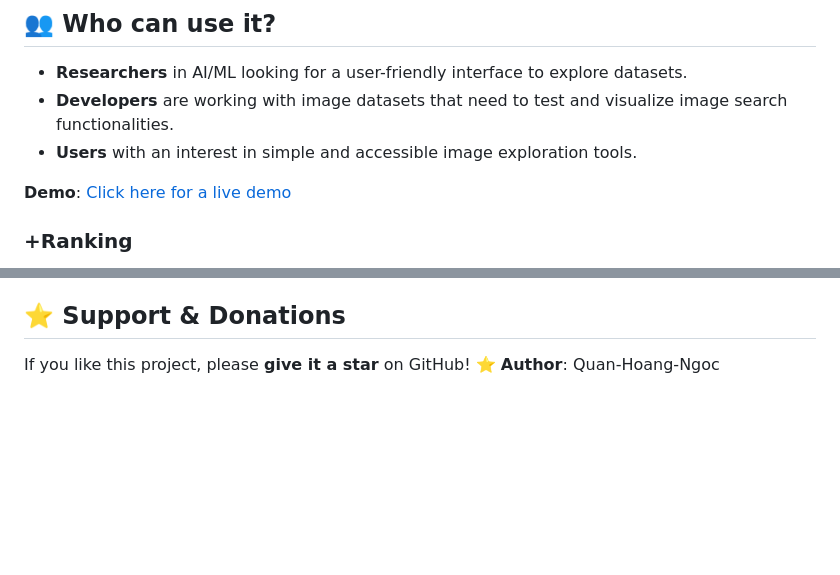
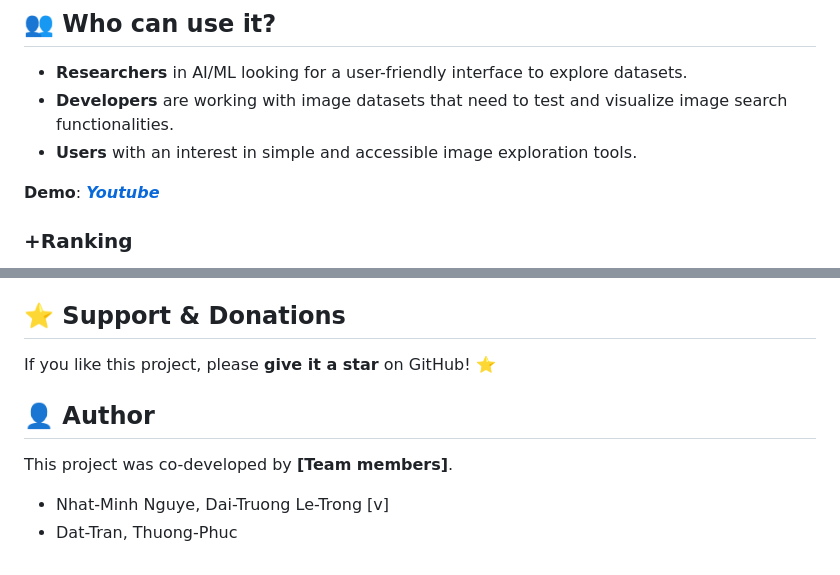
Before and after one commit to QuanHoangNgoc/Image-Viewer-Web-and-Video-Retrieval-AIC-2024-HCMC-Final-, a Markdown page: README.md, 2 parts joined by grey strips. GitHub-like rendering; blank space fills up the shorter version.

```diff
--- a/README.md
+++ b/README.md
@@ -11,7 +11,7 @@ This project was built to make large-scale image datasets easier to browse and s
 - **Developers** are working with image datasets that need to test and visualize image search functionalities.
 - **Users** with an interest in simple and accessible image exploration tools.
 
-**Demo**: [Click here for a live demo](#)
+**Demo**: [***Youtube***](#https://youtu.be/beTfzzNcTM4)
 ### +Ranking
 
 <img src="https://github.com/user-attachments/assets/391d6ae8-ef71-42dc-a034-1abc5f7a35b3" alt="visual" width="400"/>
@@ -51,4 +51,9 @@ Feel free to fork this repository and submit pull requests. Contributions are al
 
 ## ⭐ Support & Donations
 If you like this project, please **give it a star** on GitHub! ⭐
-**Author**: Quan-Hoang-Ngoc
+
+## 👤 Author
+
+This project was co-developed by **[Team members]**.
+- Nhat-Minh Nguye, Dai-Truong Le-Trong [v]
+- Dat-Tran, Thuong-Phuc
```
